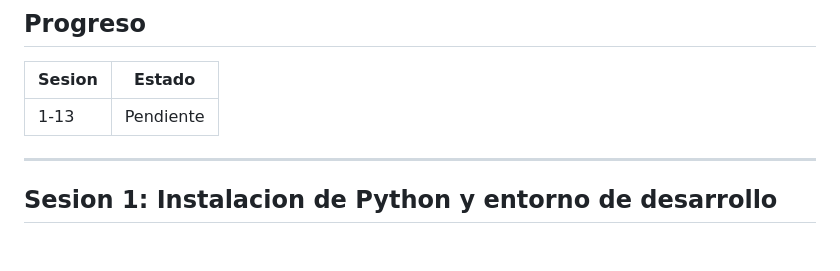
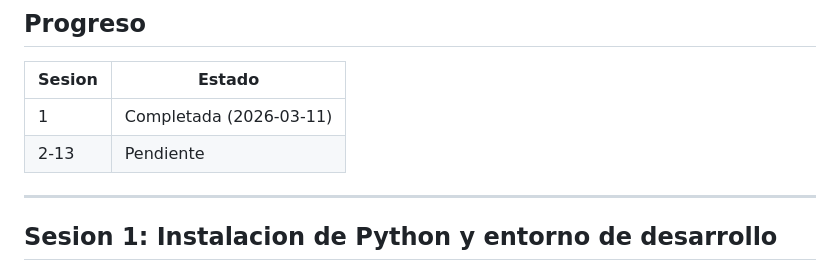
Before and after one commit to carlosvaldesweb/curso-django-react-native, a Markdown page: django/programa-django.md, the part around the change. Rendered like a GitHub page; blank space fills up the shorter version.

```diff
--- a/django/programa-django.md
+++ b/django/programa-django.md
@@ -4,7 +4,8 @@
 
 | Sesion | Estado |
 |---|---|
-| 1-13 | Pendiente |
+| 1 | Completada (2026-03-11) |
+| 2-13 | Pendiente |
 
 ---
 
```
Also changed, not shown: django/sesiones/sesion-01.md (added, +66 -0 lines).
